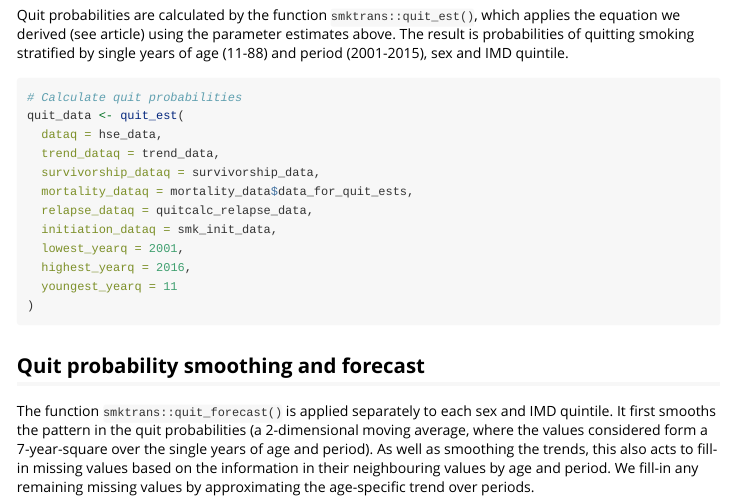
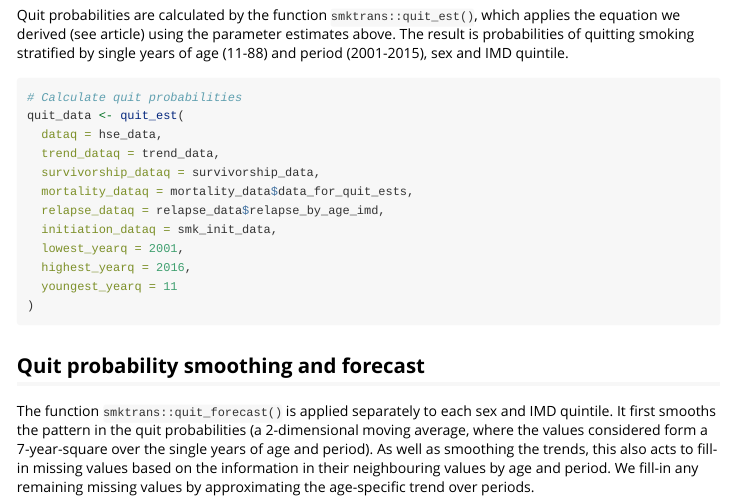
Before and after one commit to STAPM/smktrans, an R Markdown document (vignettes/smoketrans.Rmd): the page in a window 1100 px wide, from 4700 px down. Rendered offline with R 4.5, knitr and Pandoc, with nearby package versions; long lines of code are wrapped.

Commit message:
fix error in vignette code

```diff
--- a/vignettes/smoketrans.Rmd
+++ b/vignettes/smoketrans.Rmd
@@ -200,7 +200,7 @@ quit_data <- quit_est(
   trend_dataq = trend_data,
   survivorship_dataq = survivorship_data,
   mortality_dataq = mortality_data$data_for_quit_ests,
-  relapse_dataq = quitcalc_relapse_data,
+  relapse_dataq = relapse_data$relapse_by_age_imd,
   initiation_dataq = smk_init_data,
   lowest_yearq = 2001,
   highest_yearq = 2016,
```
Also changed, not shown: 2 other files.
